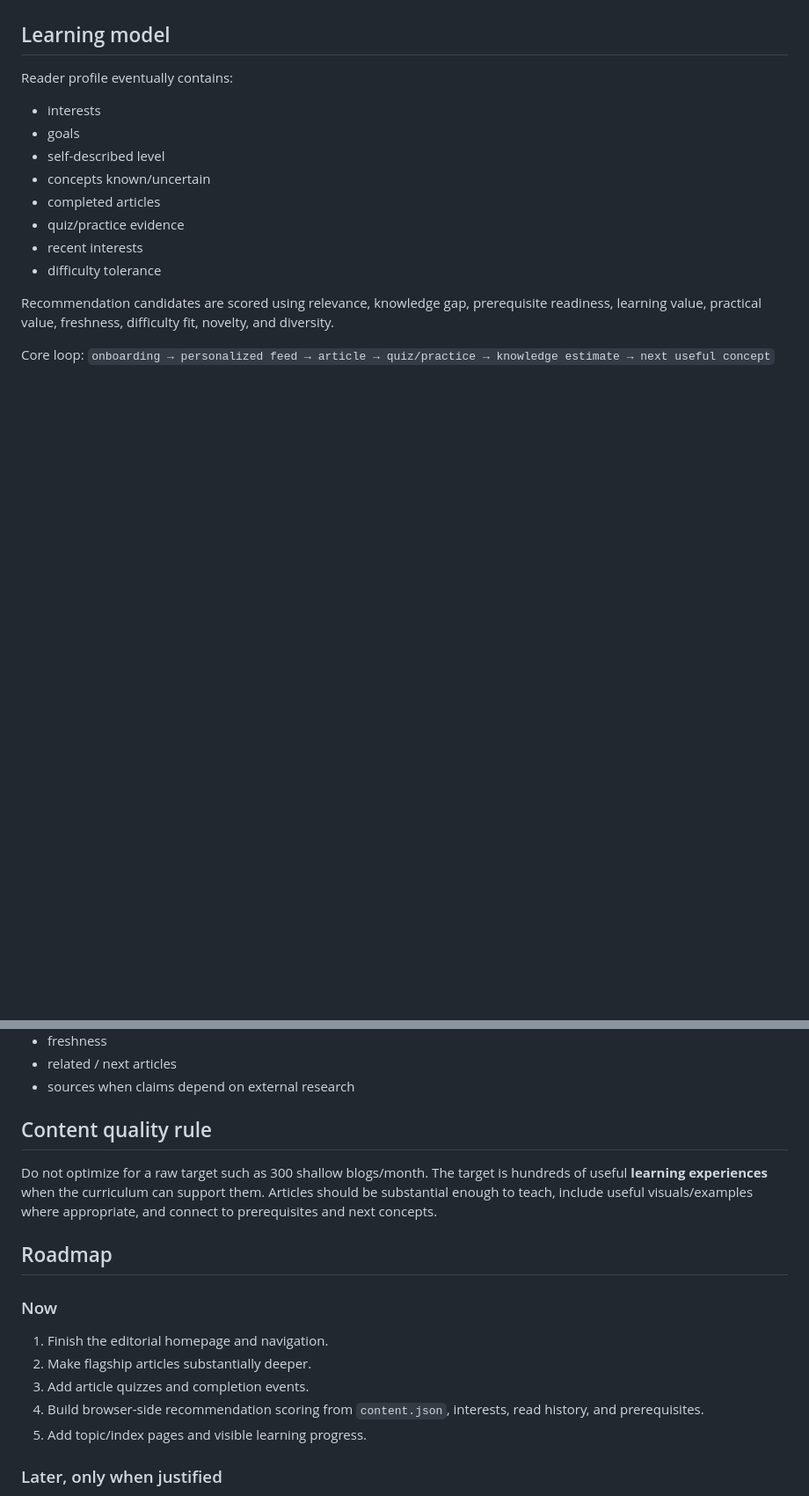
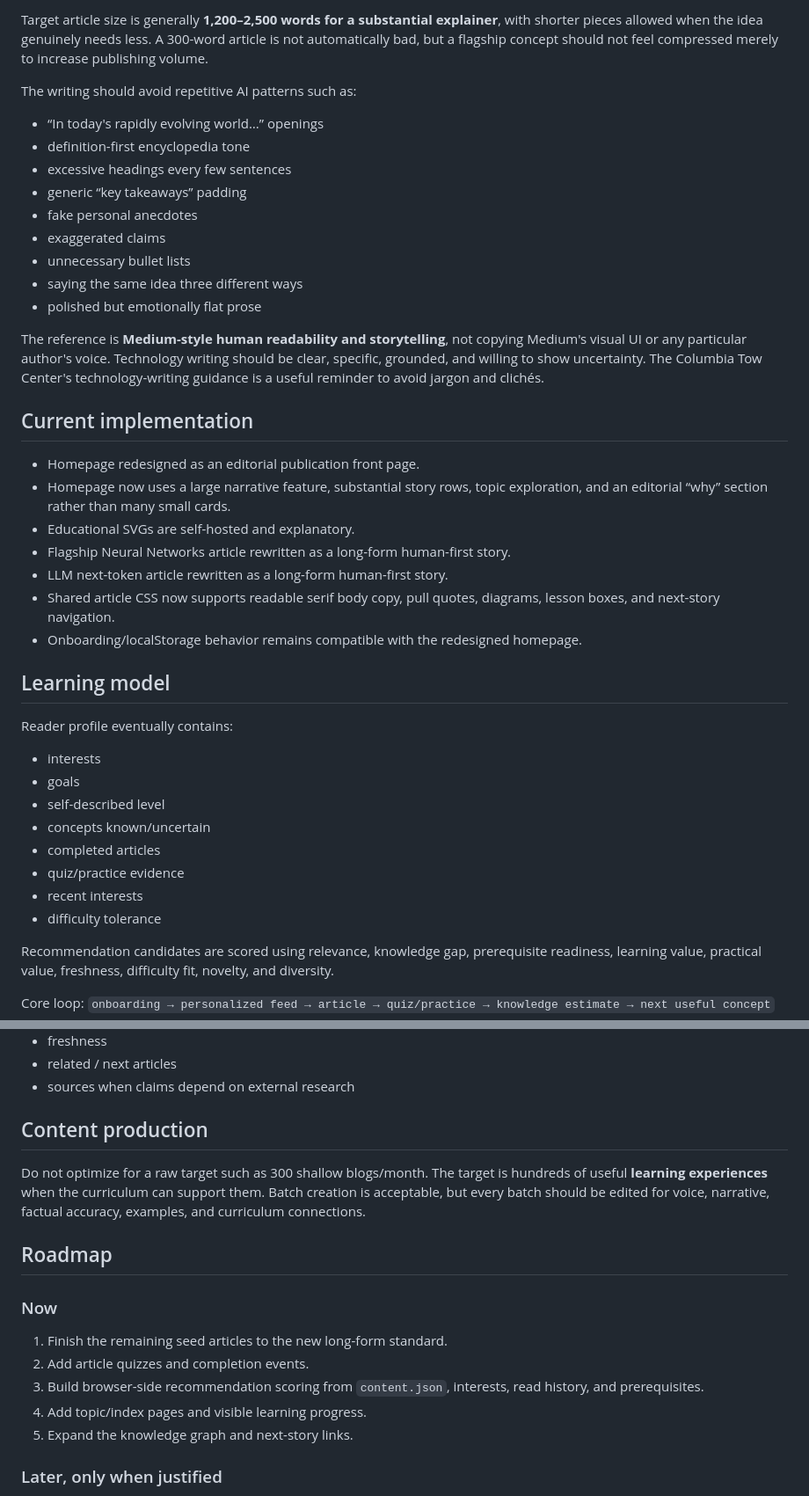
Before and after one commit to beforezune/Lio, a Markdown page: PROJECT.md, 2 parts joined by grey strips. Shown at 88% size. Drawn GitHub-style; blank space fills up the shorter version.

```diff
--- a/PROJECT.md
+++ b/PROJECT.md
@@ -45,3 +62,26 @@ The visual goal is **inspired by the calm, premium qualities of modern editorial
+Target article size is generally **1,200–2,500 words for a substantial explainer**, with shorter pieces allowed when the idea genuinely needs less. A 300-word article is not automatically bad, but a flagship concept should not feel compressed merely to increase publishing volume.
+
+The writing should avoid repetitive AI patterns such as:
+- “In today's rapidly evolving world…” openings
+- definition-first encyclopedia tone
+- excessive headings every few sentences
+- generic “key takeaways” padding
+- fake personal anecdotes
+- exaggerated claims
+- unnecessary bullet lists
+- saying the same idea three different ways
+- polished but emotionally flat prose
+
+The reference is **Medium-style human readability and storytelling**, not copying Medium's visual UI or any particular author's voice. Technology writing should be clear, specific, grounded, and willing to show uncertainty. The Columbia Tow Center's technology-writing guidance is a useful reminder to avoid jargon and clichés.
+
+## Current implementation
+- Homepage redesigned as an editorial publication front page.
+- Homepage now uses a large narrative feature, substantial story rows, topic exploration, and an editorial “why” section rather than many small cards.
+- Educational SVGs are self-hosted and explanatory.
+- Flagship Neural Networks article rewritten as a long-form human-first story.
+- LLM next-token article rewritten as a long-form human-first story.
+- Shared article CSS now supports readable serif body copy, pull quotes, diagrams, lesson boxes, and next-story navigation.
+- Onboarding/localStorage behavior remains compatible with the redesigned homepage.
 
 ## Learning model
 Reader profile eventually contains:
@@ -86,16 +126,16 @@ Each article should ideally define:
 - related / next articles
 - sources when claims depend on external research
 
-## Content quality rule
-Do not optimize for a raw target such as 300 shallow blogs/month. The target is hundreds of useful **learning experiences** when the curriculum can support them. Articles should be substantial enough to teach, include useful visuals/examples where appropriate, and connect to prerequisites and next concepts.
+## Content production
+Do not optimize for a raw target such as 300 shallow blogs/month. The target is hundreds of useful **learning experiences** when the curriculum can support them. Batch creation is acceptable, but every batch should be edited for voice, narrative, factual accuracy, examples, and curriculum connections.
 
 ## Roadmap
 ### Now
-1. Finish the editorial homepage and navigation.
-2. Make flagship articles substantially deeper.
-3. Add article quizzes and completion events.
-4. Build browser-side recommendation scoring from `content.json`, interests, read history, and prerequisites.
-5. Add topic/index pages and visible learning progress.
+1. Finish the remaining seed articles to the new long-form standard.
+2. Add article quizzes and completion events.
+3. Build browser-side recommendation scoring from `content.json`, interests, read history, and prerequisites.
+4. Add topic/index pages and visible learning progress.
+5. Expand the knowledge graph and next-story links.
 
 ### Later, only when justified
 - Astro or another static-site generator when content volume makes it useful
```
Also changed, not shown: other parts of PROJECT.md (+41 -24 lines).
